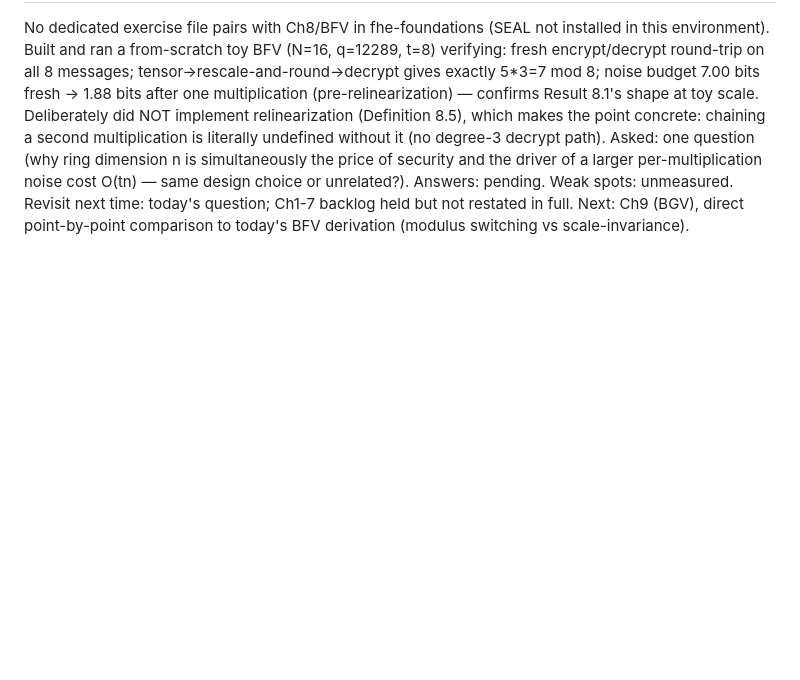
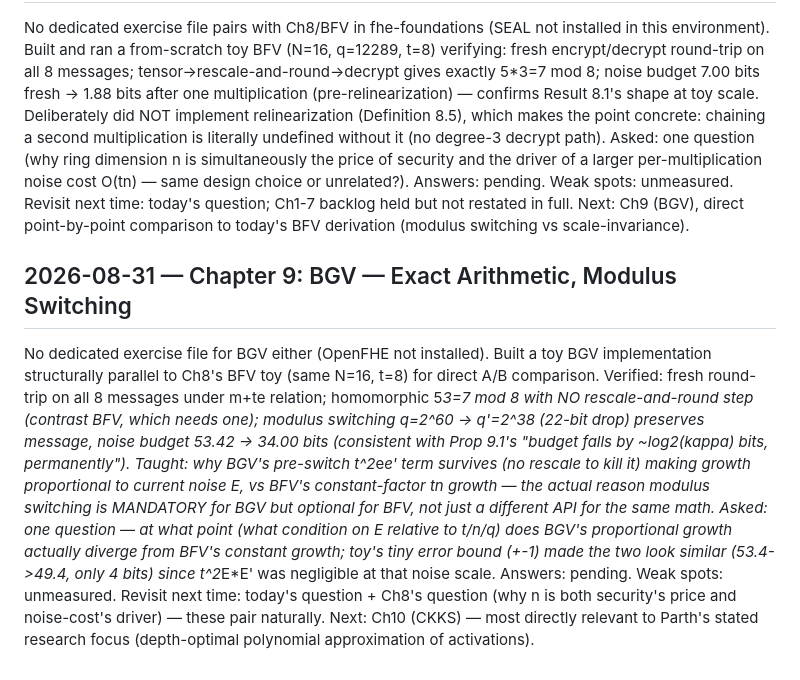
Before and after one commit to ParthN9i4/ParthN9i4, a Markdown page: study-log.md, the part around the change. Drawn GitHub-style; blank space fills up the shorter version.

Commit message:
Log FHE session 2026-08-31 (Ch9)

```diff
--- a/study-log.md
+++ b/study-log.md
@@ -126,3 +126,21 @@ Answers: pending.
 Weak spots: unmeasured.
 Revisit next time: today's question; Ch1-7 backlog held but not restated in full. Next: Ch9 (BGV), direct
   point-by-point comparison to today's BFV derivation (modulus switching vs scale-invariance).
+
+## 2026-08-31 — Chapter 9: BGV — Exact Arithmetic, Modulus Switching
+No dedicated exercise file for BGV either (OpenFHE not installed). Built a toy BGV implementation structurally
+  parallel to Ch8's BFV toy (same N=16, t=8) for direct A/B comparison. Verified: fresh round-trip on all 8
+  messages under m+te relation; homomorphic 5*3=7 mod 8 with NO rescale-and-round step (contrast BFV, which
+  needs one); modulus switching q=2^60 -> q'=2^38 (22-bit drop) preserves message, noise budget 53.42 -> 34.00
+  bits (consistent with Prop 9.1's "budget falls by ~log2(kappa) bits, permanently").
+Taught: why BGV's pre-switch t^2*e*e' term survives (no rescale to kill it) making growth proportional to
+  current noise E, vs BFV's constant-factor tn growth — the actual reason modulus switching is MANDATORY for
+  BGV but optional for BFV, not just a different API for the same math.
+Asked: one question — at what point (what condition on E relative to t/n/q) does BGV's proportional growth
+  actually diverge from BFV's constant growth; toy's tiny error bound (+-1) made the two look similar (53.4->49.4,
+  only 4 bits) since t^2*E*E' was negligible at that noise scale.
+Answers: pending.
+Weak spots: unmeasured.
+Revisit next time: today's question + Ch8's question (why n is both security's price and noise-cost's driver) —
+  these pair naturally. Next: Ch10 (CKKS) — most directly relevant to Parth's stated research focus
+  (depth-optimal polynomial approximation of activations).
```
